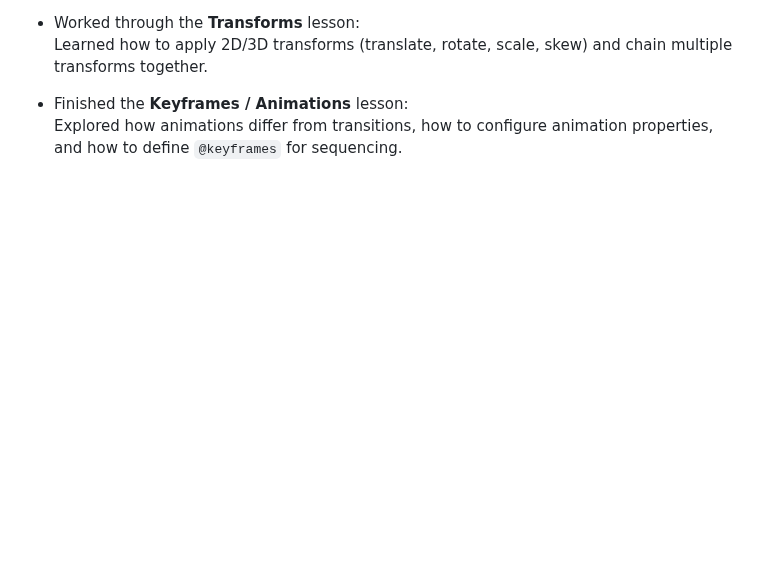
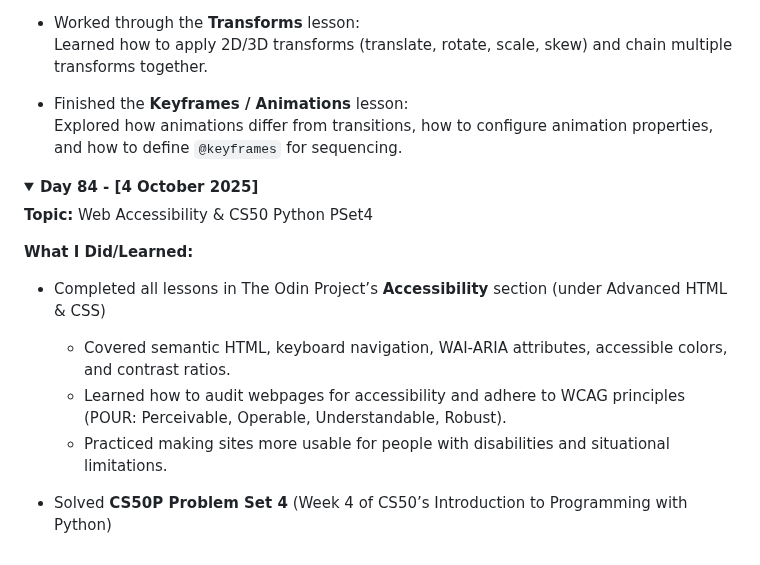
Before and after one commit to devxsameer/100-days-of-code, a Markdown page: day61-100.md, the part around the change. GitHub-like rendering; folded sections open; blank space fills up the shorter version.

```diff
--- a/day61-100.md
+++ b/day61-100.md
@@ -278,3 +278,20 @@ So here we are — a full Battleship game, coded, tested, and ready to wage nava
   Explored how animations differ from transitions, how to configure animation properties, and how to define `@keyframes` for sequencing.
 
 </details>
+
+<details>
+<summary><strong>Day 84 - [4 October 2025]</strong></summary>
+
+**Topic:** Web Accessibility & CS50 Python PSet4
+
+**What I Did/Learned:**
+
+- Completed all lessons in The Odin Project’s **Accessibility** section (under Advanced HTML & CSS)
+
+  - Covered semantic HTML, keyboard navigation, WAI-ARIA attributes, accessible colors, and contrast ratios.
+  - Learned how to audit webpages for accessibility and adhere to WCAG principles (POUR: Perceivable, Operable, Understandable, Robust).
+  - Practiced making sites more usable for people with disabilities and situational limitations.
+
+- Solved **CS50P Problem Set 4** (Week 4 of CS50’s Introduction to Programming with Python)
+
+</details>
```
Also changed, not shown: Day84/README.md (added, +32 -0 lines).
